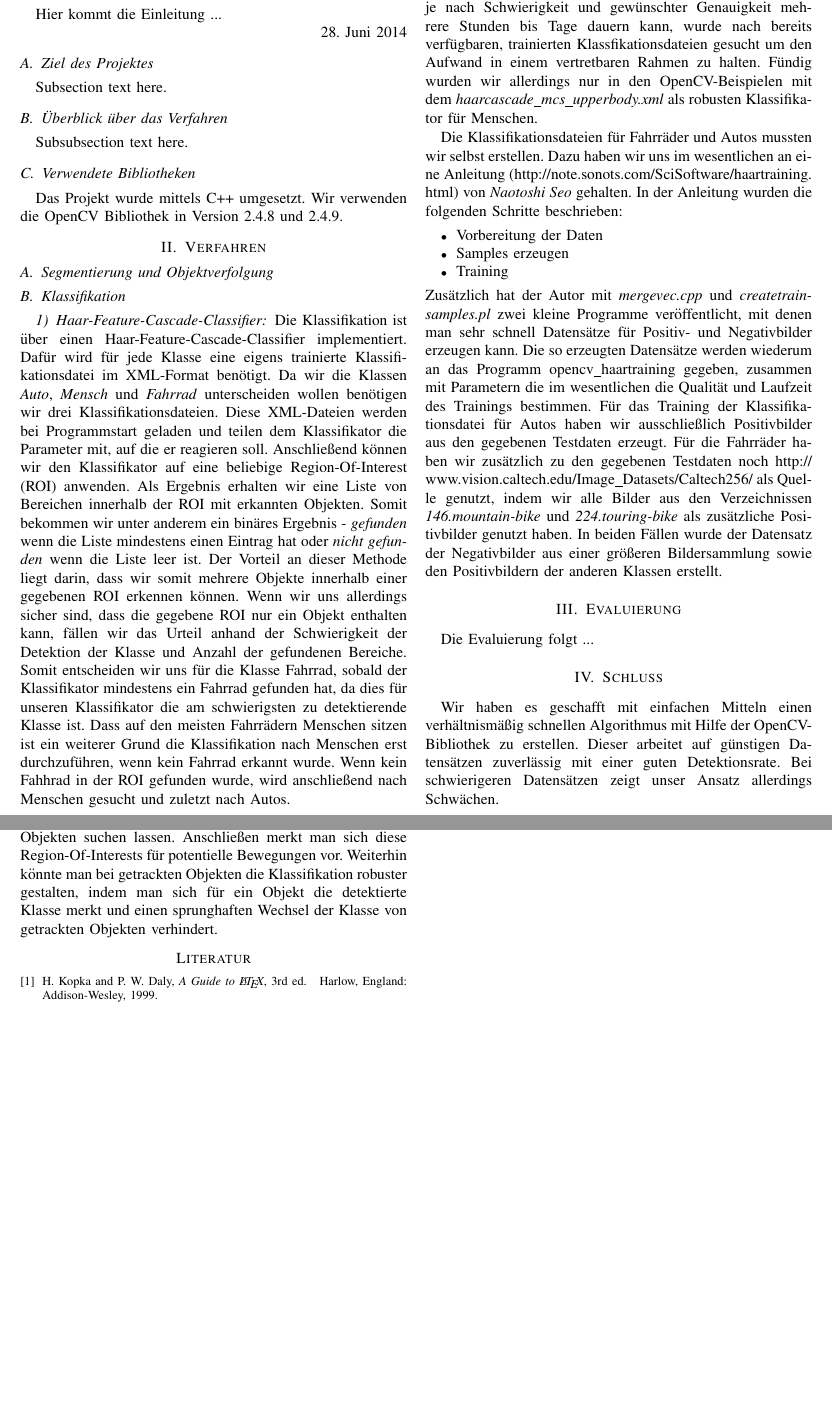
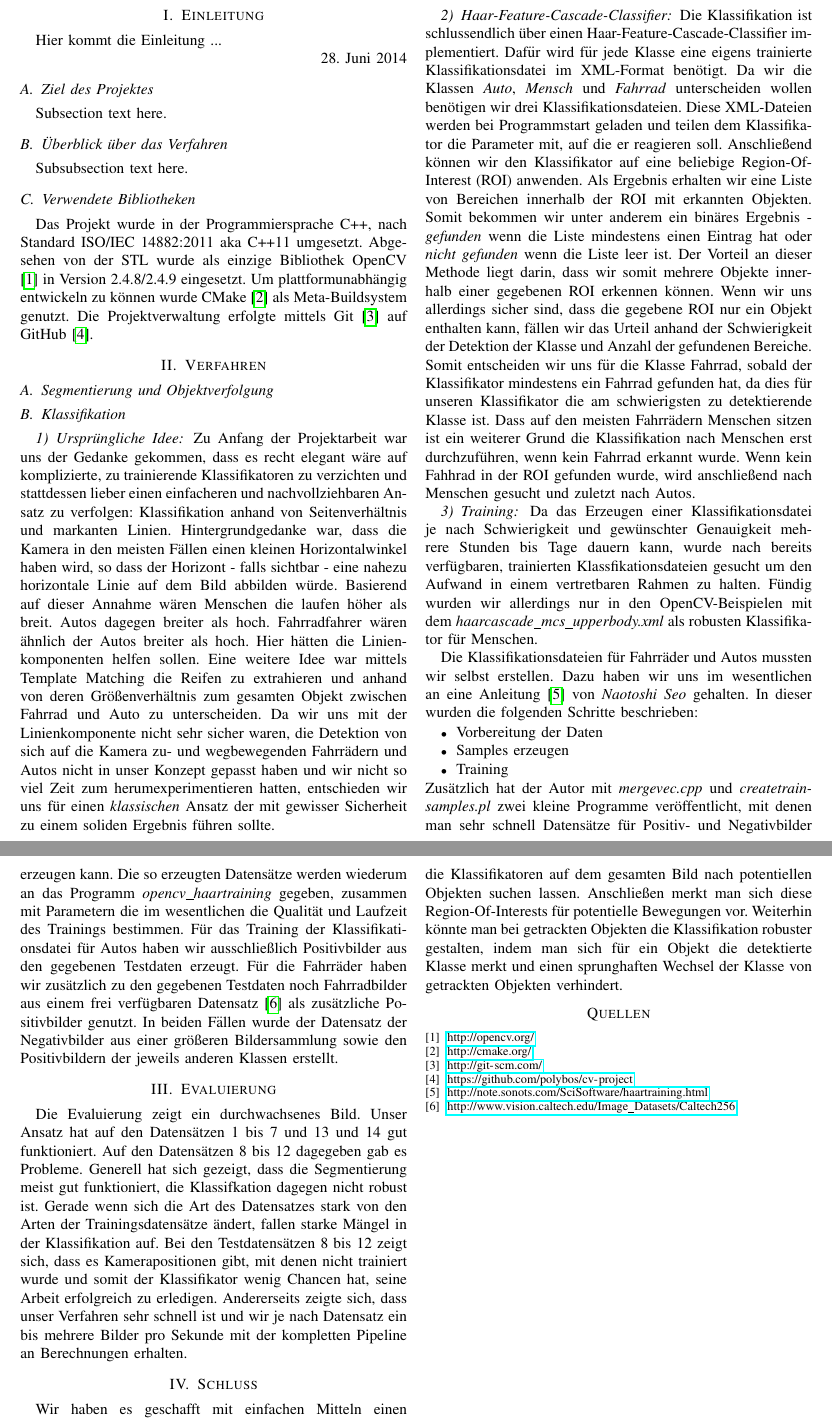
Before and after one commit to polybos/cv-project, a LaTeX CV (rsc/abschlussbericht/cv_finalreport.tex): two parts of pages 1 and 2 of 2, joined at a grey line, cut so that both start at the same text, the shorter picture padded with empty space. Compiled offline with pdfLaTeX.

Commit message:
some short additional chapters on cv_finalreport.tex

```diff
--- a/rsc/abschlussbericht/cv_finalreport.tex
+++ b/rsc/abschlussbericht/cv_finalreport.tex
@@ -122,6 +120,7 @@
 % http://www.ctan.org/tex-archive/macros/latex/contrib/cite/
 % The documentation is contained in the cite.sty file itself.
 
+\usepackage{hyperref}
 
 
 
@@ -413,13 +412,11 @@ Hier kommt die Einleitung ...
 \subsection{Ziel des Projektes}
 Subsection text here.
 
-
 \subsection{Überblick über das Verfahren}
 Subsubsection text here.
 
-
 \subsection{Verwendete Bibliotheken}
-Das Projekt wurde mittels C++ umgesetzt. Wir verwenden die OpenCV Bibliothek in Version 2.4.8 und 2.4.9.
+Das Projekt wurde in der Programmiersprache C++, nach Standard ISO/IEC 14882:2011 aka C++11 umgesetzt. Abgesehen von der STL wurde als einzige Bibliothek OpenCV \cite{opencv} in Version 2.4.8/2.4.9 eingesetzt. Um plattformunabhängig entwickeln zu können wurde CMake \cite{cmake} als Meta-Buildsystem genutzt. Die Projektverwaltung erfolgte mittels Git \cite{git} auf GitHub \cite{github}.
 
 
 % An example of a floating figure using the graphicx package.
@@ -506,41 +503,52 @@ Das Projekt wurde mittels C++ umgesetzt. Wir verwenden die OpenCV Bibliothek in
 % command of the stfloats package.
 
 
+
 \section{Verfahren}
 
 \subsection{Segmentierung und Objektverfolgung}
 
 
+
 \subsection{Klassifikation}
 
+\subsubsection{Ursprüngliche Idee}
+
+Zu Anfang der Projektarbeit war uns der Gedanke gekommen, dass es recht elegant wäre auf komplizierte, zu trainierende Klassifikatoren zu verzichten und stattdessen lieber einen einfacheren und nachvollziehbaren Ansatz zu verfolgen: Klassifikation anhand von Seitenverhältnis und markanten Linien. Hintergrundgedanke war, dass die Kamera in den meisten Fällen einen kleinen Horizontalwinkel haben wird, so dass der Horizont - falls sichtbar - eine nahezu horizontale Linie auf dem Bild abbilden würde. Basierend auf dieser Annahme wären Menschen die laufen höher als breit. Autos dagegen breiter als hoch. Fahrradfahrer wären ähnlich der Autos breiter als hoch. Hier hätten die Linienkomponenten helfen sollen. Eine weitere Idee war mittels Template Matching die Reifen zu extrahieren und anhand von deren Größenverhältnis zum gesamten Objekt zwischen Fahrrad und Auto zu unterscheiden.
+Da wir uns mit der Linienkomponente nicht sehr sicher waren, die Detektion von sich auf die Kamera zu- und wegbewegenden Fahrrädern und Autos nicht in unser Konzept gepasst haben und wir nicht so viel Zeit zum herumexperimentieren hatten, entschieden wir uns für einen \textit{klassischen} Ansatz der mit gewisser Sicherheit zu einem soliden Ergebnis führen sollte.
 
 \subsubsection{Haar-Feature-Cascade-Classifier}
 
-Die Klassifikation ist über einen Haar-Feature-Cascade-Classifier implementiert.
+Die Klassifikation ist schlussendlich über einen Haar-Feature-Cascade-Classifier implementiert.
 Dafür wird für jede Klasse eine eigens trainierte Klassifikationsdatei im XML-Format benötigt. Da wir die Klassen \textit{Auto}, \textit{Mensch} und \textit{Fahrrad} unterscheiden wollen benötigen wir drei Klassifikationsdateien. Diese XML-Dateien werden bei Programmstart geladen und teilen dem Klassifikator die Parameter mit, auf die er reagieren soll. Anschließend können wir den Klassifikator auf eine beliebige Region-Of-Interest (ROI) anwenden. Als Ergebnis erhalten wir eine Liste von Bereichen innerhalb der ROI mit erkannten Objekten. Somit bekommen wir unter anderem ein binäres Ergebnis - \textit{gefunden} wenn die Liste mindestens einen Eintrag hat oder \textit{nicht gefunden} wenn die Liste leer ist. Der Vorteil an dieser Methode liegt darin, dass wir somit mehrere Objekte innerhalb einer gegebenen ROI erkennen können. Wenn wir uns allerdings sicher sind, dass die gegebene ROI nur ein Objekt enthalten kann, fällen wir das Urteil anhand der Schwierigkeit der Detektion der Klasse und Anzahl der gefundenen Bereiche. Somit entscheiden wir uns für die Klasse Fahrrad, sobald der Klassifikator mindestens ein Fahrrad gefunden hat, da dies für unseren Klassifikator die am schwierigsten zu detektierende Klasse ist. Dass auf den meisten Fahrrädern Menschen sitzen ist ein weiterer Grund die Klassifikation nach Menschen erst durchzuführen, wenn kein Fahrrad erkannt wurde.
 Wenn kein Fahhrad in der ROI gefunden wurde, wird anschließend nach Menschen gesucht und zuletzt nach Autos.
 
 \subsubsection{Training}
+
 Da das Erzeugen einer Klassifikationsdatei je nach Schwierigkeit und gewünschter Genauigkeit mehrere Stunden bis Tage dauern kann, wurde nach bereits verfügbaren, trainierten Klassfikationsdateien gesucht um den Aufwand in einem vertretbaren Rahmen zu halten. Fündig wurden wir allerdings nur in den OpenCV-Beispielen mit dem \textit{haarcascade\_mcs\_upperbody.xml} als robusten Klassifikator für Menschen.
 
 Die Klassifikationsdateien für Fahrräder und Autos mussten wir selbst erstellen.
-Dazu haben wir uns im wesentlichen an eine Anleitung (\url{http://note.sonots.com/SciSoftware/haartraining.html}) von \textit{Naotoshi Seo} gehalten. In der Anleitung wurden die folgenden Schritte beschrieben:
+Dazu haben wir uns im wesentlichen an eine Anleitung\cite{Seo:Haartraining} von \textit{Naotoshi Seo} gehalten. In dieser wurden die folgenden Schritte beschrieben:
 \begin{itemize}
 	\item Vorbereitung der Daten
 	\item Samples erzeugen
 	\item Training
 \end{itemize}
-Zusätzlich hat der Autor mit \textit{mergevec.cpp} und \textit{createtrainsamples.pl} zwei kleine Programme veröffentlicht, mit denen man sehr schnell Datensätze für Positiv- und Negativbilder erzeugen kann. Die so erzeugten Datensätze werden wiederum an das Programm opencv\_haartraining gegeben, zusammen mit Parametern die im wesentlichen die Qualität und Laufzeit des Trainings bestimmen.
-Für das Training der Klassifikationsdatei für Autos haben wir ausschließlich Positivbilder aus den gegebenen Testdaten erzeugt. Für die Fahrräder haben wir zusätzlich zu den gegebenen Testdaten noch \url{http://www.vision.caltech.edu/Image_Datasets/Caltech256/} als Quelle genutzt, indem wir alle Bilder aus den Verzeichnissen \textit{146.mountain-bike} und \textit{224.touring-bike} als zusätzliche Positivbilder genutzt haben. In beiden Fällen wurde der Datensatz der Negativbilder aus 	einer größeren Bildersammlung sowie den Positivbildern der anderen Klassen erstellt.
+Zusätzlich hat der Autor mit \textit{mergevec.cpp} und \textit{createtrainsamples.pl} zwei kleine Programme veröffentlicht, mit denen man sehr schnell Datensätze für Positiv- und Negativbilder erzeugen kann. Die so erzeugten Datensätze werden wiederum an das Programm \textit{opencv\_haartraining} gegeben, zusammen mit Parametern die im wesentlichen die Qualität und Laufzeit des Trainings bestimmen.
+Für das Training der Klassifikationsdatei für Autos haben wir ausschließlich Positivbilder aus den gegebenen Testdaten erzeugt. Für die Fahrräder haben wir zusätzlich zu den gegebenen Testdaten noch Fahrradbilder aus einem frei verfügbaren Datensatz\cite{Caltech256} als zusätzliche Positivbilder genutzt. In beiden Fällen wurde der Datensatz der Negativbilder aus einer größeren Bildersammlung sowie den Positivbildern der jeweils anderen Klassen erstellt.
+
+
 
 \section{Evaluierung}
-Die Evaluierung folgt ...
+
+Die Evaluierung zeigt ein durchwachsenes Bild.
+Unser Ansatz hat auf den Datensätzen 1 bis 7 und 13 und 14 gut funktioniert. Auf den Datensätzen 8 bis 12 dagegeben gab es Probleme. Generell hat sich gezeigt, dass die Segmentierung meist gut funktioniert, die Klassifkation dagegen nicht robust ist. Gerade wenn sich die Art des Datensatzes stark von den Arten der Trainingsdatensätze ändert, fallen starke Mängel in der Klassifikation auf. Bei den Testdatensätzen 8 bis 12 zeigt sich, dass es Kamerapositionen gibt, mit denen nicht trainiert wurde und somit der Klassifikator wenig Chancen hat, seine Arbeit erfolgreich zu erledigen.
+Andererseits zeigte sich, dass unser Verfahren sehr schnell ist und wir je nach Datensatz ein bis mehrere Bilder pro Sekunde mit der kompletten Pipeline an Berechnungen erhalten.
 
 
 \section{Schluss}
 
 Wir haben es geschafft mit einfachen Mitteln einen verhältnismäßig schnellen Algorithmus mit Hilfe der OpenCV-Bibliothek zu erstellen. Dieser arbeitet auf günstigen Datensätzen zuverlässig mit einer guten Detektionsrate. Bei schwierigeren Datensätzen zeigt unser Ansatz allerdings Schwächen.
-
 
 \subsection{Ausblick}
 Mit besser trainierten Daten und einem Austausch der Ergebnisse zwischen Klassifikator und Segmentierungsroutine wären deutlich bessere Ergebnisse erzielbar.
@@ -583,12 +591,20 @@ Zusätzlich sollte man - wie bereits erwähnt - die Ergebnisse von Klassifikator
 % <OR> manually copy in the resultant .bbl file
 % set second argument of \begin to the number of references
 % (used to reserve space for the reference number labels box)
+\renewcommand*{\refname}{Quellen}
 \begin{thebibliography}{1}
-
-\bibitem{IEEEhowto:kopka}
-H.~Kopka and P.~W. Daly, \emph{A Guide to \LaTeX}, 3rd~ed.\hskip 1em plus
-  0.5em minus 0.4em\relax Harlow, England: Addison-Wesley, 1999.
-
+	\bibitem{opencv}
+		\url{http://opencv.org/}
+	\bibitem{cmake}
+		\url{http://cmake.org/}
+	\bibitem{git}
+		\url{http://git-scm.com/}
+	\bibitem{github}
+		\url{https://github.com/polybos/cv-project}
+	\bibitem{Seo:Haartraining}
+		\url{http://note.sonots.com/SciSoftware/haartraining.html}
+	\bibitem{Caltech256}
+		\url{http://www.vision.caltech.edu/Image_Datasets/Caltech256}
 \end{thebibliography}
 
 
```
Also changed, not shown: rsc/abschlussbericht/cv_finalreport.tex (2 more changed lines).
